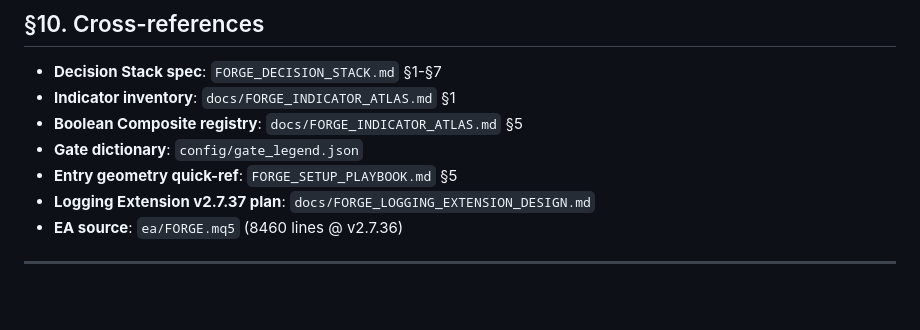
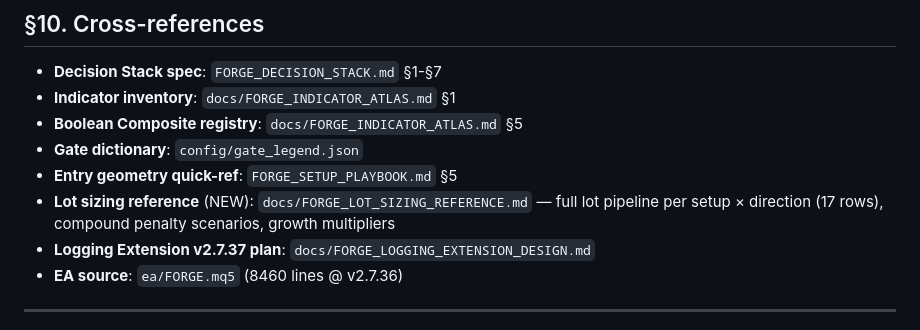
Before and after one commit to ephico2real2/aurum-signal, a Markdown page: docs/FORGE_DECISION_STACK_INVENTORY.md, the part around the change. GitHub-like rendering; blank space fills up the shorter version.

```diff
--- a/docs/FORGE_DECISION_STACK_INVENTORY.md
+++ b/docs/FORGE_DECISION_STACK_INVENTORY.md
@@ -539,6 +539,7 @@ This is the **debugging lookup table**. Use to answer: "When I see `SKIP gate=X`
 - **Boolean Composite registry**: `docs/FORGE_INDICATOR_ATLAS.md` §5
 - **Gate dictionary**: `config/gate_legend.json`
 - **Entry geometry quick-ref**: `FORGE_SETUP_PLAYBOOK.md` §5
+- **Lot sizing reference** (NEW): `docs/FORGE_LOT_SIZING_REFERENCE.md` — full lot pipeline per setup × direction (17 rows), compound penalty scenarios, growth multipliers
 - **Logging Extension v2.7.37 plan**: `docs/FORGE_LOGGING_EXTENSION_DESIGN.md`
 - **EA source**: `ea/FORGE.mq5` (8460 lines @ v2.7.36)
 
```
Also changed, not shown: docs/FORGE_LOT_SIZING_REFERENCE.md (added, +263 -0 lines).
